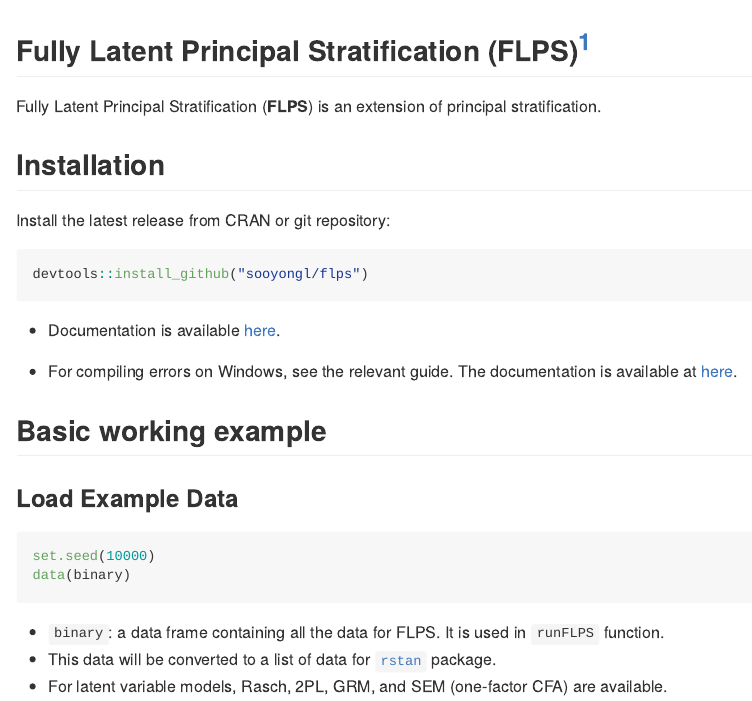
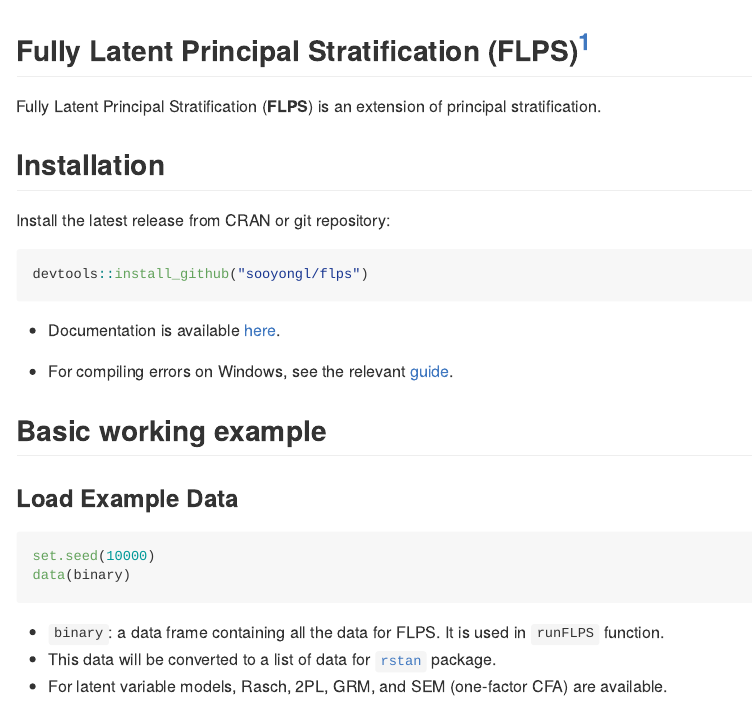
Before and after one commit to sooyongl/flps, an R Markdown document (README.rmd): the page in a window 1100 px wide, from its top. The pictures show the output file README.md that the author committed with the source, drawn offline in the style of GitHub; badge pictures from the web are left out.

Commit message:
Update README

```diff
--- a/README.rmd
+++ b/README.rmd
@@ -28,8 +28,7 @@ devtools::install_github("sooyongl/flps")
 
 - Documentation is available [here](https://sooyongl.github.io/flps/).
 
-- For compiling errors on Windows, see the relevant guide.
-The documentation is available at [here](https://github.com/stan-dev/rstan/wiki/Configuring-C---Toolchain-for-Windows#r-42).
+- For compiling errors on Windows, see the relevant [guide](https://github.com/stan-dev/rstan/wiki/Configuring-C---Toolchain-for-Windows#r-42).
 
 
 ## Basic working example
```
Also changed, not shown: README.md.
